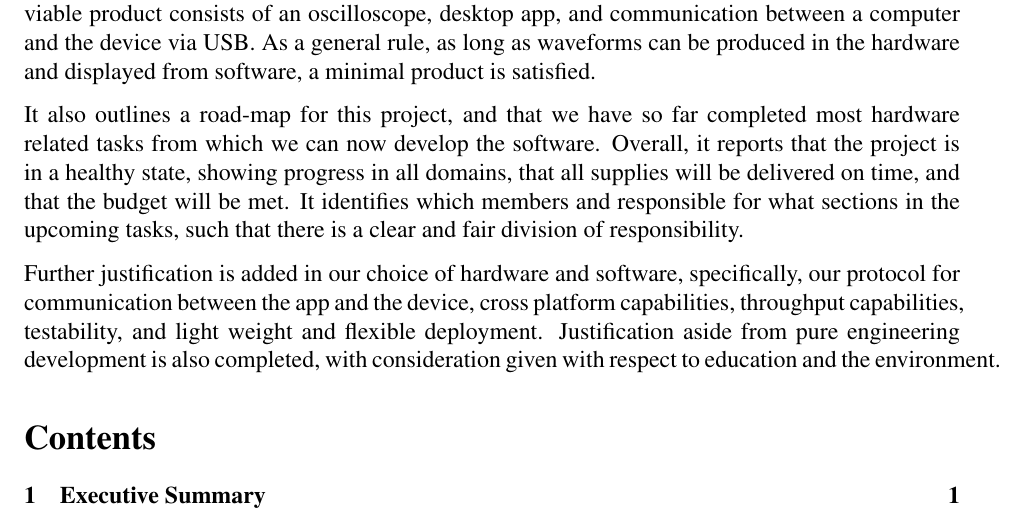
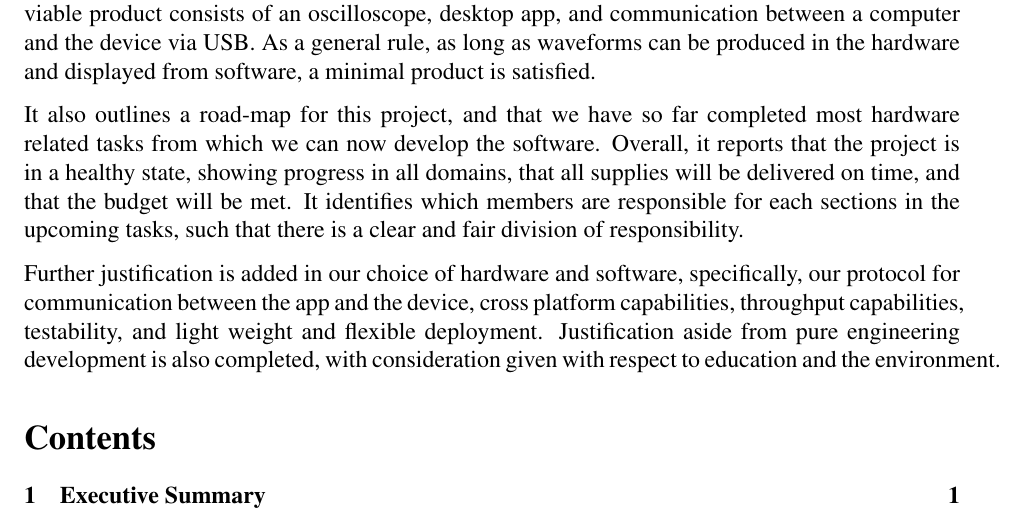
Before and after one commit to teachee-capstone/teachee, a LaTeX document (reports/blueprint/report.tex): part of page 2 of 30, cut so that both start at the same text. Compiled offline with pdfLaTeX.

Commit message:
feedback

```diff
--- a/reports/blueprint/report.tex
+++ b/reports/blueprint/report.tex
@@ -60,7 +60,7 @@ It also outlines a road-map for this project, and that we have so far completed
 most hardware related tasks from which we can now develop the software. Overall,
 it reports that the project is in a healthy state, showing progress in all
 domains, that all supplies will be delivered on time, and that the budget will
-be met. It identifies which members and responsible for what sections in the
+be met. It identifies which members are responsible for each sections in the
 upcoming tasks, such that there is a clear and fair division of responsibility.
 
 Further justification is added in our choice of hardware and software,
```
